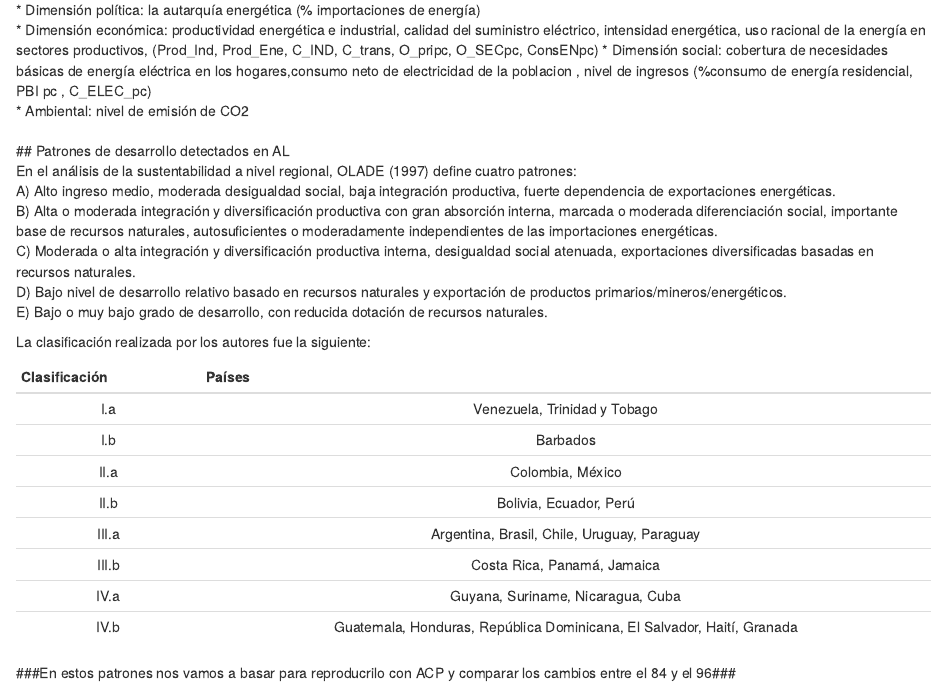
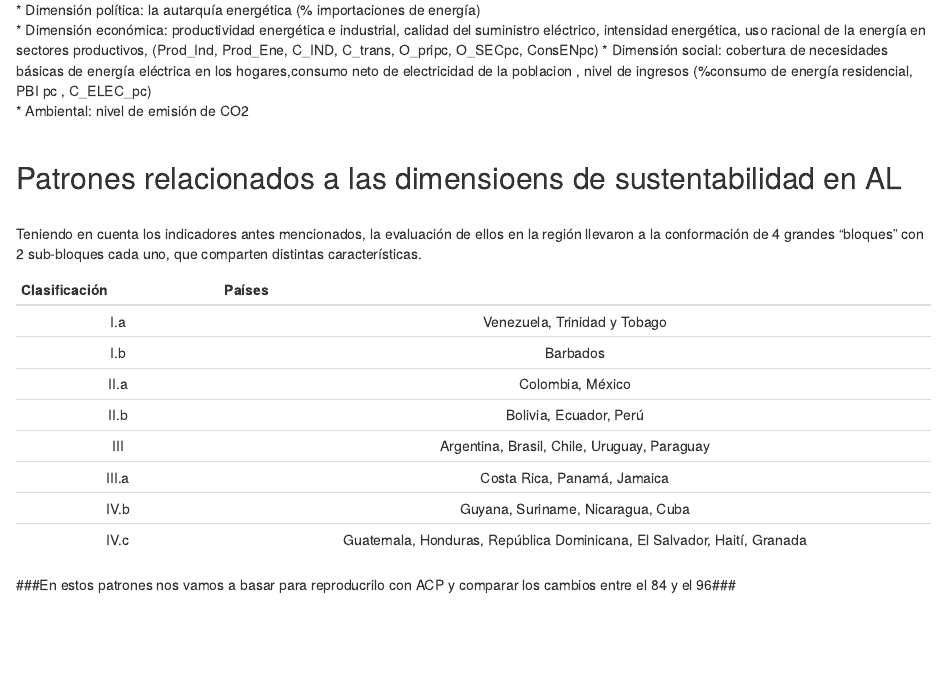
Before and after one commit to CeciAparicio/Proyecto-AM, an R Markdown document (borradorr.Rmd): the page in a window 1100 px wide, from 940 px down. Rendered offline with R 4.5, knitr and Pandoc, with nearby package versions.

Commit message:
Update borradorr.Rmd

```diff
--- a/borradorr.Rmd
+++ b/borradorr.Rmd
@@ -53,26 +53,9 @@ La clasificación realizada por los autores fue la siguiente:
 * Dimensión social: cobertura de necesidades básicas de energía eléctrica en los hogares,consumo neto de electricidad de la poblacion , nivel de ingresos (%consumo de energía residencial, PBI pc , C_ELEC_pc) \
 * Ambiental: nivel de emisión de CO2 \
 \
-## Patrones de desarrollo detectados en AL
+
+## Patrones relacionados a las dimensioens de sustentabilidad en AL
 \
-En el análisis de la sustentabilidad a nivel regional, OLADE (1997) define cuatro patrones:
-\
-A) Alto ingreso medio, moderada desigualdad social, baja integración productiva, fuerte dependencia de exportaciones energéticas. \
-B) Alta o moderada integración y diversificación productiva con gran absorción interna, marcada o moderada diferenciación social, importante base de recursos naturales, autosuficientes o moderadamente independientes de las importaciones energéticas. \
-C) Moderada o alta integración y diversificación productiva interna, desigualdad social atenuada, exportaciones diversificadas basadas en recursos naturales. \
-D) Bajo nivel de desarrollo relativo basado en recursos naturales y exportación de productos primarios/mineros/energéticos. \
-E) Bajo o muy bajo grado de desarrollo, con reducida dotación de recursos naturales. \
-
-La clasificación realizada por los autores fue la siguiente:
+Teniendo en cuenta los indicadores antes mencionados, la evaluación de ellos en la región llevaron a la conformación de 4 grandes "bloques" con 2 sub-bloques cada uno, que comparten distintas características.
 \
 
-| **Clasificación** | **Países**                                                               |
-|:-----------------:|:------------------------------------------------------------------------:|
-| I.a                 | Venezuela, Trinidad y Tobago                                             |
-| I.b                 | Barbados                                                                 |
-| II.a                | Colombia, México                                                         |
-| II.b                | Bolivia, Ecuador, Perú                                                   |
-| III.a               | Argentina, Brasil, Chile, Uruguay, Paraguay                              |
-| III.b               | Costa Rica, Panamá, Jamaica                                              |
-| IV.a                | Guyana, Suriname, Nicaragua, Cuba                                        |
-| IV.b                | Guatemala, Honduras, República Dominicana, El Salvador, Haití, Granada   |
@@ -79,2 +71,3 @@ La clasificación realizada por los autores fue la siguiente:
+| IV.c                | Guatemala, Honduras, República Dominicana, El Salvador, Haití, Granada   | Importadores con cobertura y requerimientos básicos baja
 
 ###En estos patrones nos vamos a basar para reproducrilo con ACP y comparar los cambios entre el 84 y el 96###
```
Also changed, not shown: borradorr.Rmd (9 more changed lines).
